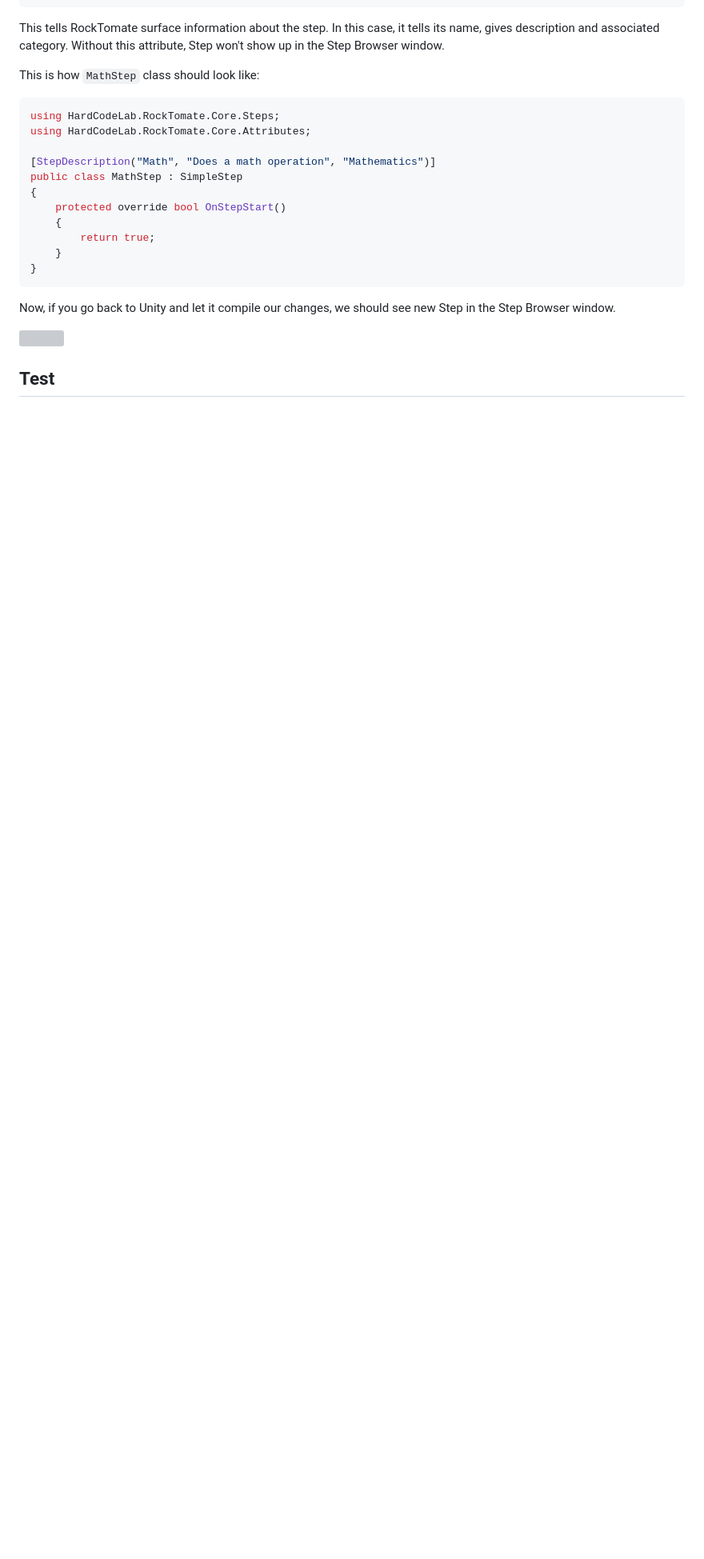
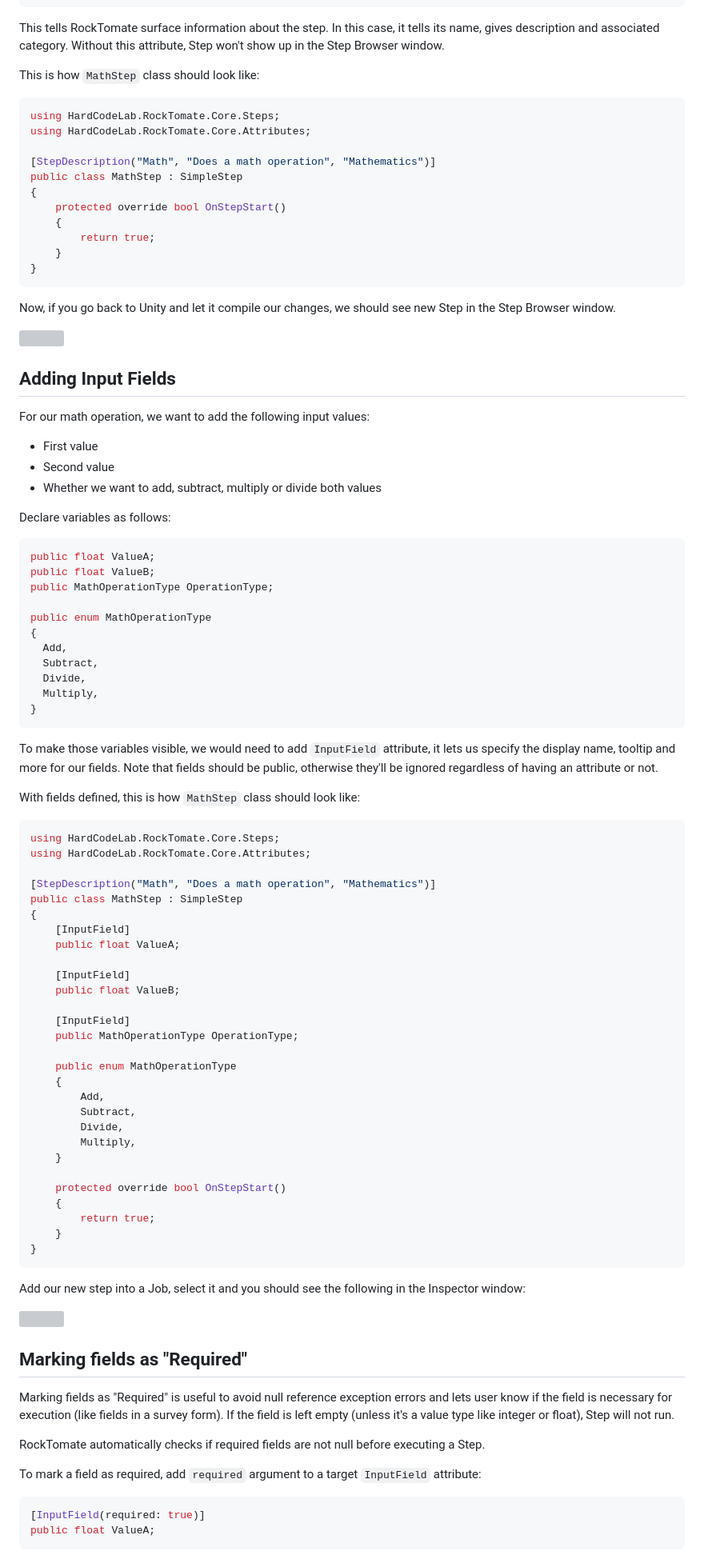
Before and after one commit to RockTomate/docs, a Markdown page: docs/advanced/creating-step.md, the part around one of its changes. Shown at 80% size. Drawn GitHub-style; blank space fills up the shorter version; grey boxes are pictures that could not be loaded.

Commit message:
Finished 'Creating own Step' section

````diff
--- a/docs/advanced/creating-step.md
+++ b/docs/advanced/creating-step.md
@@ -52,2 +53,79 @@ Now, if you go back to Unity and let it compile our changes, we should see new S
 
-## Test
+
+## Adding Input Fields
+
+For our math operation, we want to add the following input values:
+
+* First value
+* Second value
+* Whether we want to add, subtract, multiply or divide both values
+
+Declare variables as follows:
+
+```csharp
+public float ValueA;
+public float ValueB;
+public MathOperationType OperationType;
+
+public enum MathOperationType
+{
+  Add,
+  Subtract,
+  Divide,
+  Multiply,
+}
+```
+
+To make those variables visible, we would need to add `InputField` attribute, it lets us specify the display name, tooltip and more for our fields. Note that fields should be public, otherwise they'll be ignored regardless of having an attribute or not.
+
+With fields defined, this is how `MathStep` class should look like:
+
+```csharp
+using HardCodeLab.RockTomate.Core.Steps;
+using HardCodeLab.RockTomate.Core.Attributes;
+
+[StepDescription("Math", "Does a math operation", "Mathematics")]
+public class MathStep : SimpleStep
+{
+    [InputField]
+    public float ValueA;
+
+    [InputField]
+    public float ValueB;
+
+    [InputField]
+    public MathOperationType OperationType;
+
+    public enum MathOperationType
+    {
+        Add,
+        Subtract,
+        Divide,
+        Multiply,
+    }
+
+    protected override bool OnStepStart()
+    {
+        return true;
+    }
+}
+```
+
+Add our new step into a Job, select it and you should see the following in the Inspector window:
+
+![](/products/rocktomate/assets/advanced/step-properties.png)
+
+
+## Marking fields as "Required"
+
+Marking fields as "Required" is useful to avoid null reference exception errors and lets user know if the field is necessary for execution (like fields in a survey form). If the field is left empty (unless it's a value type like integer or float), Step will not run.
+
+RockTomate automatically checks if required fields are not null before executing a Step.
+
+To mark a field as required, add `required` argument to a target `InputField` attribute:
+
+```csharp
+[InputField(required: true)]
+public float ValueA;
+```
+
````
Also changed, not shown: other parts of docs/advanced/creating-step.md (+134 -1 lines), docs/assets/advanced/console-step-math-step.png (added), docs/assets/advanced/math-step-filled-fields.png (added), docs/assets/advanced/new-output-field.png (added), docs/assets/advanced/new-step.png (renamed from docs/assets/advanced/new-step-in-step-browser-window.png), docs/assets/advanced/required-field.png (added), docs/assets/advanced/step-properties.png (added).
